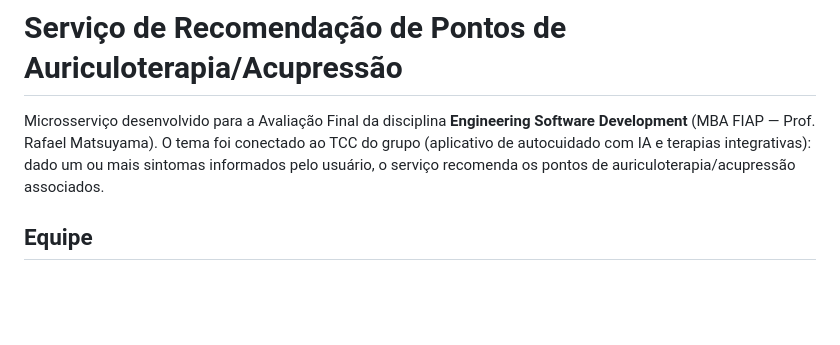
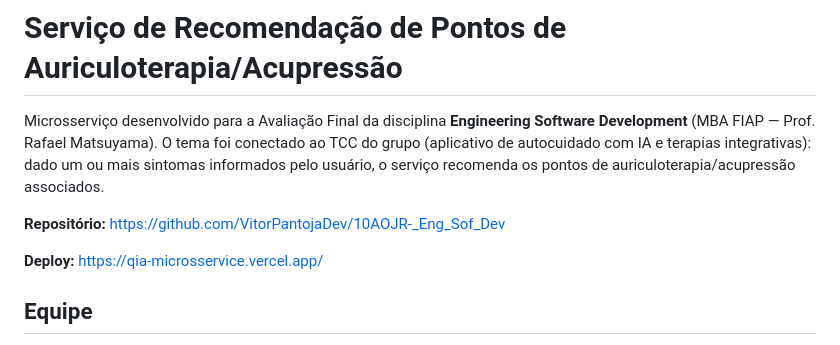
Before and after one commit to VitorPantojaDev/10AOJR-_Eng_Sof_Dev, a Markdown page: README.md, the part around the change. GitHub-like rendering; blank space fills up the shorter version.

Commit message:
docs: adiciona URLs do repositório e do deploy no README
Os links ficavam implícitos ou no meio do documento. Movidos para o topo,
para quem recebe o projeto empacotado.

```diff
--- a/README.md
+++ b/README.md
@@ -5,6 +5,10 @@ Development** (MBA FIAP — Prof. Rafael Matsuyama). O tema foi conectado ao TCC
 (aplicativo de autocuidado com IA e terapias integrativas): dado um ou mais sintomas
 informados pelo usuário, o serviço recomenda os pontos de auriculoterapia/acupressão
 associados.
+
+**Repositório:** https://github.com/VitorPantojaDev/10AOJR-_Eng_Sof_Dev
+
+**Deploy:** https://qia-microsservice.vercel.app/
 
 ## Equipe
 
```
